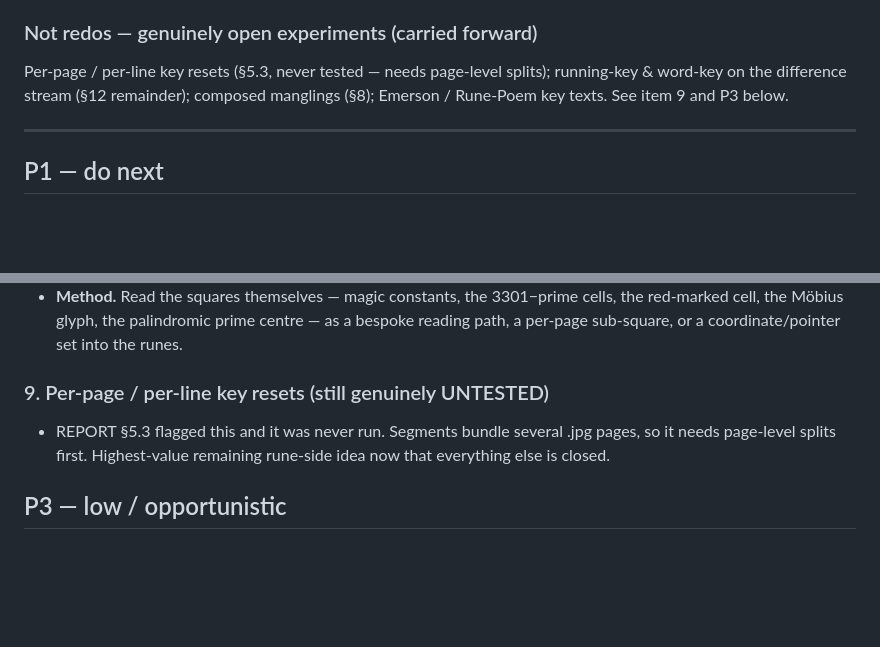
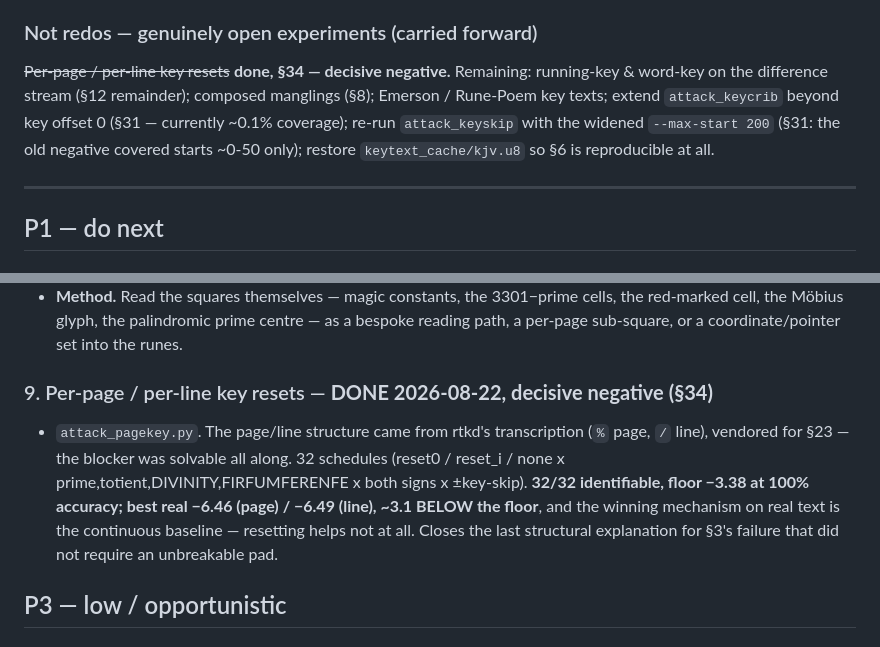
Before and after one commit to jens-wedin/liber-primus, a Markdown page: BACKLOG.md, 2 parts joined by grey strips. Rendered like a GitHub page; blank space fills up the shorter version.

```diff
--- a/BACKLOG.md
+++ b/BACKLOG.md
@@ -80,9 +80,12 @@ choices. Then re-run the whole suite and **diff the conclusions** against the
 current REPORT.
 
 ### Not redos — genuinely open experiments (carried forward)
-Per-page / per-line key resets (§5.3, never tested — needs page-level splits);
+~~Per-page / per-line key resets~~ **done, §34 — decisive negative.** Remaining:
 running-key & word-key on the difference stream (§12 remainder); composed
-manglings (§8); Emerson / Rune-Poem key texts. See item 9 and P3 below.
+manglings (§8); Emerson / Rune-Poem key texts; extend `attack_keycrib` beyond key
+offset 0 (§31 — currently ~0.1% coverage); re-run `attack_keyskip` with the
+widened `--max-start 200` (§31: the old negative covered starts ~0-50 only);
+restore `keytext_cache/kjv.u8` so §6 is reproducible at all.
 
 ---
 
@@ -200,10 +203,15 @@ manglings (§8); Emerson / Rune-Poem key texts. See item 9 and P3 below.
   as a bespoke reading path, a per-page sub-square, or a coordinate/pointer set
   into the runes.
 
-### 9. Per-page / per-line key resets (still genuinely UNTESTED)
-- REPORT §5.3 flagged this and it was never run. Segments bundle several .jpg
-  pages, so it needs page-level splits first. Highest-value remaining rune-side
-  idea now that everything else is closed.
+### 9. Per-page / per-line key resets — **DONE 2026-08-22, decisive negative (§34)**
+- `attack_pagekey.py`. The page/line structure came from rtkd's transcription
+  (`%` page, `/` line), vendored for §23 — the blocker was solvable all along.
+  32 schedules (reset0 / reset_i / none x prime,totient,DIVINITY,FIRFUMFERENFE x
+  both signs x ±key-skip). **32/32 identifiable, floor −3.38 at 100% accuracy;
+  best real −6.46 (page) / −6.49 (line), ~3.1 BELOW the floor**, and the winning
+  mechanism on real text is the continuous baseline — resetting helps not at all.
+  Closes the last structural explanation for §3's failure that did not require an
+  unbreakable pad.
 
 ## P3 — low / opportunistic
 
```
Also changed, not shown: REPORT.md (+15 -5 lines).
